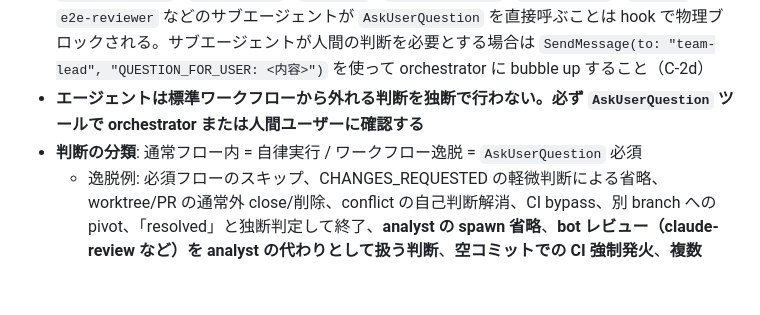
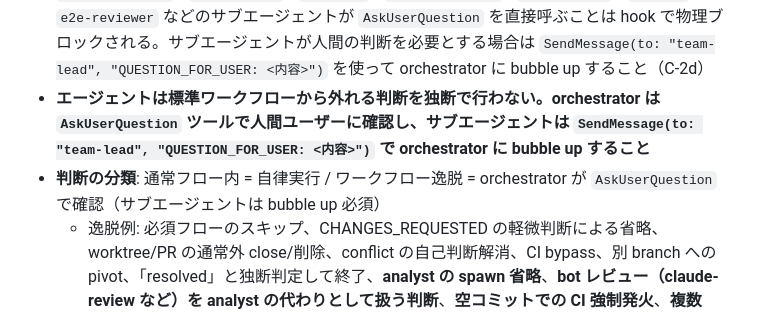
Before and after one commit to kirinnokubinagai/tech_clip, a Markdown page: CLAUDE.md, the part around the change. Rendered like a GitHub page; blank space fills up the shorter version.

Commit message:
fix(harness): resolve CLAUDE.md L253/L254 contradiction for AskUserQuestion scope
Co-Authored-By: Claude <noreply@anthropic.com>

```diff
--- a/CLAUDE.md
+++ b/CLAUDE.md
@@ -251,8 +251,8 @@ jq が使えない環境では `gh issue list --state open --limit 100 --json nu
   - 理由: `permissions.allow` に無修飾の `"Write"` / `"Edit"` が存在しても、`defaultMode: "auto"` のもとでは `.claude/**` のような管理系パスへの書き込みは ask にフォールバックする場合がある。明示的なパスルール（`Edit(.claude/**)` / `Write(.claude/**)` 等）を追加することで auto allow を成立させ、並列エージェントの permission prompt 詰まりを解消している。
 - **作業開始前に必ず関連スキルを Skill ツールで呼ぶ**（機能実装・バグ修正開始時は `brainstorming`、Issue 作成時は `create-issue`、**アイコン・スプラッシュ・モックアップ等の画像生成時は `image-gen`** 等、`.claude/skills/` 配下に該当するスキルがある場合は必ず呼ぶ。スキル定義が存在するのに呼ばずに作業を開始することは禁止する）
 - **`AskUserQuestion` ツールは orchestrator（team-lead）のみが呼ぶことができる**。`coder` / `infra-engineer` / `ui-designer` / `reviewer` / `infra-reviewer` / `ui-reviewer` / `analyst` / `e2e-reviewer` などのサブエージェントが `AskUserQuestion` を直接呼ぶことは hook で物理ブロックされる。サブエージェントが人間の判断を必要とする場合は `SendMessage(to: "team-lead", "QUESTION_FOR_USER: <内容>")` を使って orchestrator に bubble up すること（C-2d）
-- **エージェントは標準ワークフローから外れる判断を独断で行わない。必ず `AskUserQuestion` ツールで orchestrator または人間ユーザーに確認する**
-- **判断の分類**: 通常フロー内 = 自律実行 / ワークフロー逸脱 = `AskUserQuestion` 必須
+- **エージェントは標準ワークフローから外れる判断を独断で行わない。orchestrator は `AskUserQuestion` ツールで人間ユーザーに確認し、サブエージェントは `SendMessage(to: "team-lead", "QUESTION_FOR_USER: <内容>")` で orchestrator に bubble up すること**
+- **判断の分類**: 通常フロー内 = 自律実行 / ワークフロー逸脱 = orchestrator が `AskUserQuestion` で確認（サブエージェントは bubble up 必須）
   - 逸脱例: 必須フローのスキップ、CHANGES_REQUESTED の軽微判断による省略、worktree/PR の通常外 close/削除、conflict の自己判断解消、CI bypass、別 branch への pivot、「resolved」と独断判定して終了、**analyst の spawn 省略**、**bot レビュー（claude-review など）を analyst の代わりとして扱う判断**、**空コミットでの CI 強制発火**、**複数 Issue を単一 PR に統合する判断**、**stacked PR の採用判断**、**Issue / PR / worktree の独断 close / 削除（通常フロー以外）**、**push 順序の逆転（reviewer より先に coder が push する等）**、**orchestrator が `.review-passed` マーカーを作成しようとする場合（reviewer 不在・CI 詰まり等の理由を問わず）**、**hook / SessionStart 自動指示（CRON_REGISTER 等）をユーザーへの明示的な確認なしに実行する場合**
 - **PR の状態を調査・判断する際は「オーケストレーター PR 状態調査ルール」を必ず参照する**（mergeable のみ / conclusion のみ / protection のみを見る調査は禁止）
 - **push は reviewer 系エージェント（`reviewer` / `infra-reviewer` / `ui-reviewer`）のみが実行する**。`coder` / `infra-engineer` / `ui-designer` は実装 commit および conflict 解消 commit のみを行い、push はしない。conflict-resolver として spawn された場合も同様に push 禁止で、`CONFLICT_RESOLVED: <commit-hash>` を reviewer に通知する。
```
